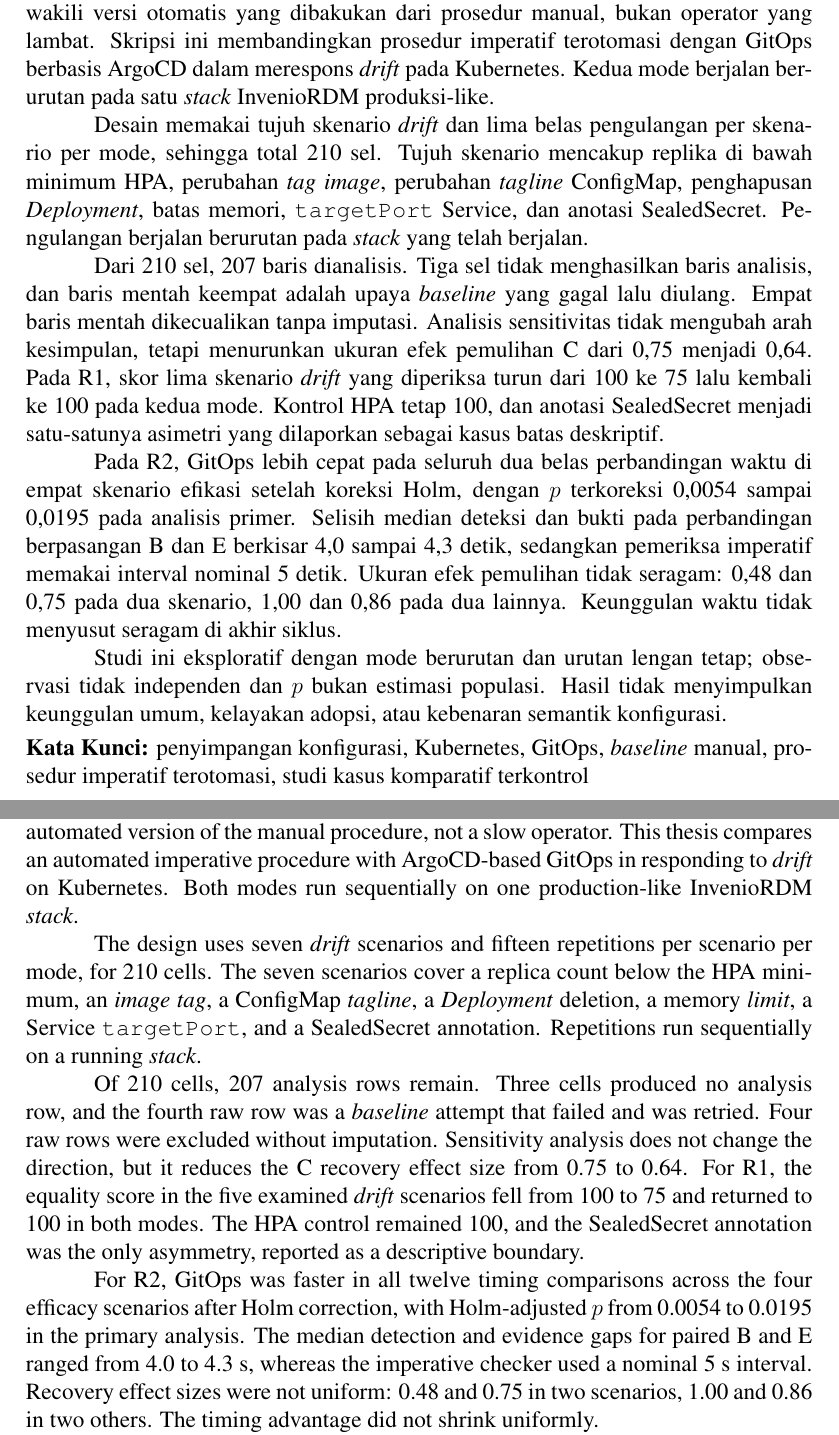
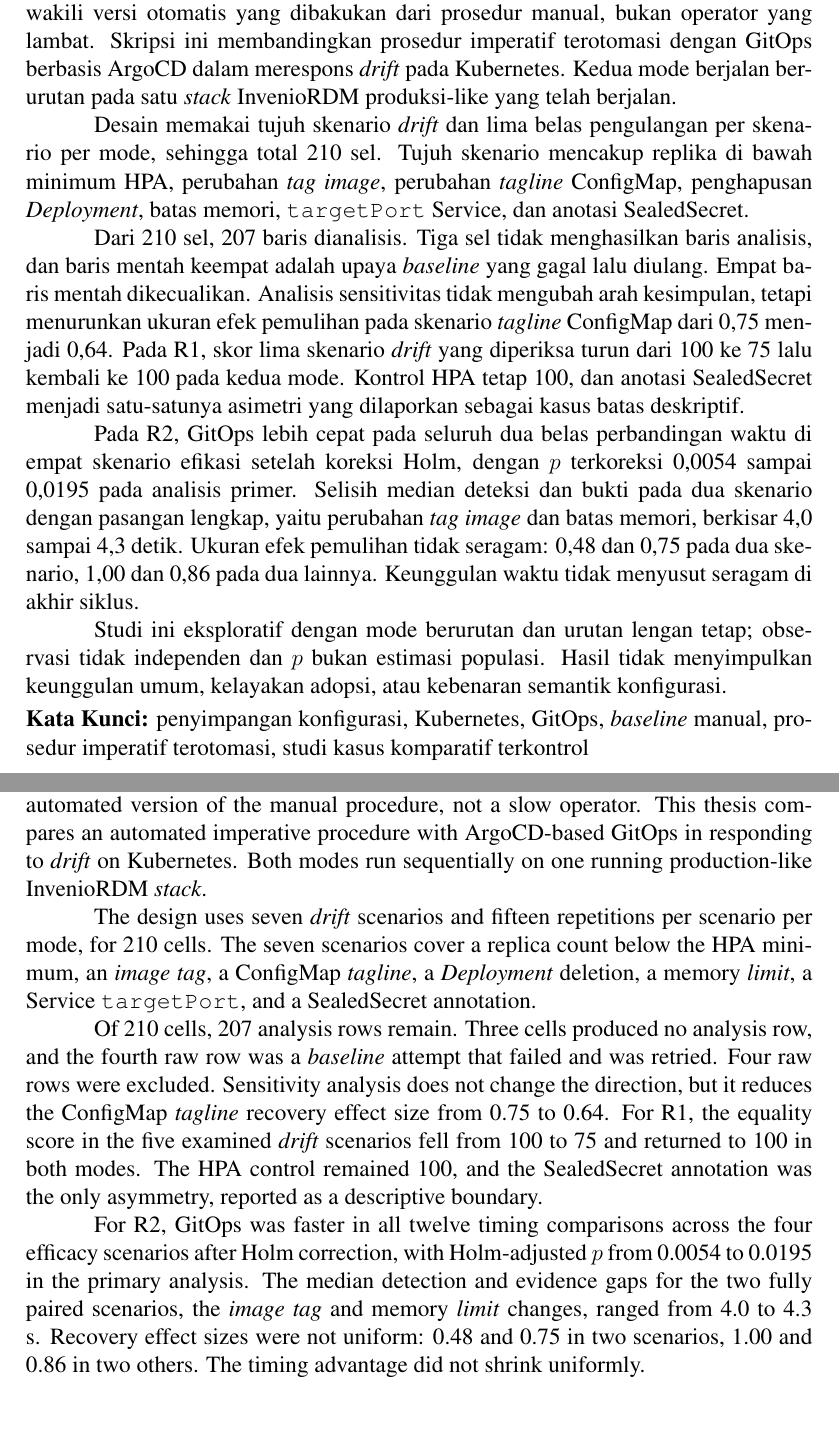
Before and after one commit to vityasyyy/skripsi, a LaTeX thesis (content/skripsi/main.tex): two parts of pages 12 and 13 of 64, joined at a grey line, cut so that both start at the same text, the shorter picture padded with empty space. Compiled offline with XeLaTeX.

Commit message:
fix(thesis): remove scenario letters from abstracts
What: Replace the paired B/E wording with the two fully paired scenarios
described by intervention, and replace the C sensitivity wording with the
ConfigMap tagline scenario. Trim repeated scope clauses so both abstracts stay
on one page.

Why: The final integration review requires zero standalone scenario-letter
tokens in both abstracts while preserving the magnitude and sensitivity
claims.

Impact: Abstract text and tracked PDF only. Primary and sensitivity numbers
are unchanged; no diagram or apparatus files are touched.

Evidence: clean five-pass build, 66 pages, zero overfull, zero undefined
references, no rerun request, TOC labels and folios match, abstract source
contains zero standalone A-G tokens.

```diff
--- a/content/skripsi/main.tex
+++ b/content/skripsi/main.tex
@@ -155,13 +155,13 @@
 \lambang
 
 \abstractind
-Perbandingan ini mengukur \textit{baseline} manual sebagai \textit{runbook} imperatif berbasis \texttt{kubectl} yang otomatis, bukan operator manusia, sehingga perbandingan mengisolasi mekanisme dari kecepatan manusia. \textit{Baseline} tersebut konservatif karena mewakili versi otomatis yang dibakukan dari prosedur manual, bukan operator yang lambat. Skripsi ini membandingkan prosedur imperatif terotomasi dengan GitOps berbasis ArgoCD dalam merespons \textit{drift} pada Kubernetes. Kedua mode berjalan berurutan pada satu \textit{stack} InvenioRDM produksi-like.
+Perbandingan ini mengukur \textit{baseline} manual sebagai \textit{runbook} imperatif berbasis \texttt{kubectl} yang otomatis, bukan operator manusia, sehingga perbandingan mengisolasi mekanisme dari kecepatan manusia. \textit{Baseline} tersebut konservatif karena mewakili versi otomatis yang dibakukan dari prosedur manual, bukan operator yang lambat. Skripsi ini membandingkan prosedur imperatif terotomasi dengan GitOps berbasis ArgoCD dalam merespons \textit{drift} pada Kubernetes. Kedua mode berjalan berurutan pada satu \textit{stack} InvenioRDM produksi-like yang telah berjalan.
 
-Desain memakai tujuh skenario \textit{drift} dan lima belas pengulangan per skenario per mode, sehingga total 210 sel. Tujuh skenario mencakup replika di bawah minimum HPA, perubahan \textit{tag} \textit{image}, perubahan \textit{tagline} ConfigMap, penghapusan \textit{Deployment}, batas memori, \texttt{targetPort} Service, dan anotasi SealedSecret. Pengulangan berjalan berurutan pada \textit{stack} yang telah berjalan.
+Desain memakai tujuh skenario \textit{drift} dan lima belas pengulangan per skenario per mode, sehingga total 210 sel. Tujuh skenario mencakup replika di bawah minimum HPA, perubahan \textit{tag} \textit{image}, perubahan \textit{tagline} ConfigMap, penghapusan \textit{Deployment}, batas memori, \texttt{targetPort} Service, dan anotasi SealedSecret.
 
-Dari 210 sel, 207 baris dianalisis. Tiga sel tidak menghasilkan baris analisis, dan baris mentah keempat adalah upaya \textit{baseline} yang gagal lalu diulang. Empat baris mentah dikecualikan tanpa imputasi. Analisis sensitivitas tidak mengubah arah kesimpulan, tetapi menurunkan ukuran efek pemulihan C dari 0,75 menjadi 0,64. Pada R1, skor lima skenario \textit{drift} yang diperiksa turun dari 100 ke 75 lalu kembali ke 100 pada kedua mode. Kontrol HPA tetap 100, dan anotasi SealedSecret menjadi satu-satunya asimetri yang dilaporkan sebagai kasus batas deskriptif.
+Dari 210 sel, 207 baris dianalisis. Tiga sel tidak menghasilkan baris analisis, dan baris mentah keempat adalah upaya \textit{baseline} yang gagal lalu diulang. Empat baris mentah dikecualikan. Analisis sensitivitas tidak mengubah arah kesimpulan, tetapi menurunkan ukuran efek pemulihan pada skenario \textit{tagline} ConfigMap dari 0,75 menjadi 0,64. Pada R1, skor lima skenario \textit{drift} yang diperiksa turun dari 100 ke 75 lalu kembali ke 100 pada kedua mode. Kontrol HPA tetap 100, dan anotasi SealedSecret menjadi satu-satunya asimetri yang dilaporkan sebagai kasus batas deskriptif.
 
-Pada R2, GitOps lebih cepat pada seluruh dua belas perbandingan waktu di empat skenario efikasi setelah koreksi Holm, dengan $p$ terkoreksi 0,0054 sampai 0,0195 pada analisis primer. Selisih median deteksi dan bukti pada perbandingan berpasangan B dan E berkisar 4,0 sampai 4,3 detik, sedangkan pemeriksa imperatif memakai interval nominal 5 detik. Ukuran efek pemulihan tidak seragam: 0,48 dan 0,75 pada dua skenario, 1,00 dan 0,86 pada dua lainnya. Keunggulan waktu tidak menyusut seragam di akhir siklus.
+Pada R2, GitOps lebih cepat pada seluruh dua belas perbandingan waktu di empat skenario efikasi setelah koreksi Holm, dengan $p$ terkoreksi 0,0054 sampai 0,0195 pada analisis primer. Selisih median deteksi dan bukti pada dua skenario dengan pasangan lengkap, yaitu perubahan \textit{tag} \textit{image} dan batas memori, berkisar 4,0 sampai 4,3 detik. Ukuran efek pemulihan tidak seragam: 0,48 dan 0,75 pada dua skenario, 1,00 dan 0,86 pada dua lainnya. Keunggulan waktu tidak menyusut seragam di akhir siklus.
 
 Studi ini eksploratif dengan mode berurutan dan urutan lengan tetap; observasi tidak independen dan $p$ bukan estimasi populasi. Hasil tidak menyimpulkan keunggulan umum, kelayakan adopsi, atau kebenaran semantik konfigurasi.
 \par\vspace{0.1cm}
@@ -169,13 +169,13 @@ Studi ini eksploratif dengan mode berurutan dan urutan lengan tetap; observasi t
 \endabstractind
 
 \abstracteng
-This comparison measures the manual \textit{baseline} as an automated imperative \texttt{kubectl} \textit{runbook}, not a human operator, so the comparison isolates mechanism from human speed. The \textit{baseline} is conservative because it represents a standardized automated version of the manual procedure, not a slow operator. This thesis compares an automated imperative procedure with ArgoCD-based GitOps in responding to \textit{drift} on Kubernetes. Both modes run sequentially on one production-like InvenioRDM \textit{stack}.
+This comparison measures the manual \textit{baseline} as an automated imperative \texttt{kubectl} \textit{runbook}, not a human operator, so the comparison isolates mechanism from human speed. The \textit{baseline} is conservative because it represents a standardized automated version of the manual procedure, not a slow operator. This thesis compares an automated imperative procedure with ArgoCD-based GitOps in responding to \textit{drift} on Kubernetes. Both modes run sequentially on one running production-like InvenioRDM \textit{stack}.
 
-The design uses seven \textit{drift} scenarios and fifteen repetitions per scenario per mode, for 210 cells. The seven scenarios cover a replica count below the HPA minimum, an \textit{image} \textit{tag}, a ConfigMap \textit{tagline}, a \textit{Deployment} deletion, a memory \textit{limit}, a Service \texttt{targetPort}, and a SealedSecret annotation. Repetitions run sequentially on a running \textit{stack}.
+The design uses seven \textit{drift} scenarios and fifteen repetitions per scenario per mode, for 210 cells. The seven scenarios cover a replica count below the HPA minimum, an \textit{image} \textit{tag}, a ConfigMap \textit{tagline}, a \textit{Deployment} deletion, a memory \textit{limit}, a Service \texttt{targetPort}, and a SealedSecret annotation.
 
-Of 210 cells, 207 analysis rows remain. Three cells produced no analysis row, and the fourth raw row was a \textit{baseline} attempt that failed and was retried. Four raw rows were excluded without imputation. Sensitivity analysis does not change the direction, but it reduces the C recovery effect size from 0.75 to 0.64. For R1, the equality score in the five examined \textit{drift} scenarios fell from 100 to 75 and returned to 100 in both modes. The HPA control remained 100, and the SealedSecret annotation was the only asymmetry, reported as a descriptive boundary.
+Of 210 cells, 207 analysis rows remain. Three cells produced no analysis row, and the fourth raw row was a \textit{baseline} attempt that failed and was retried. Four raw rows were excluded. Sensitivity analysis does not change the direction, but it reduces the ConfigMap \textit{tagline} recovery effect size from 0.75 to 0.64. For R1, the equality score in the five examined \textit{drift} scenarios fell from 100 to 75 and returned to 100 in both modes. The HPA control remained 100, and the SealedSecret annotation was the only asymmetry, reported as a descriptive boundary.
 
-For R2, GitOps was faster in all twelve timing comparisons across the four efficacy scenarios after Holm correction, with Holm-adjusted $p$ from 0.0054 to 0.0195 in the primary analysis. The median detection and evidence gaps for paired B and E ranged from 4.0 to 4.3 s, whereas the imperative checker used a nominal 5 s interval. Recovery effect sizes were not uniform: 0.48 and 0.75 in two scenarios, 1.00 and 0.86 in two others. The timing advantage did not shrink uniformly.
+For R2, GitOps was faster in all twelve timing comparisons across the four efficacy scenarios after Holm correction, with Holm-adjusted $p$ from 0.0054 to 0.0195 in the primary analysis. The median detection and evidence gaps for the two fully paired scenarios, the \textit{image} \textit{tag} and memory \textit{limit} changes, ranged from 4.0 to 4.3 s. Recovery effect sizes were not uniform: 0.48 and 0.75 in two scenarios, 1.00 and 0.86 in two others. The timing advantage did not shrink uniformly.
 
 This exploratory single-case study has sequential arms and a fixed arm order; observations are not independent and $p$ values are not population estimates. The results do not establish general superiority, adoption suitability, or semantic correctness of the configuration.
 \par\vspace{0.1cm}
```
Also changed, not shown: content/skripsi/main.pdf.
